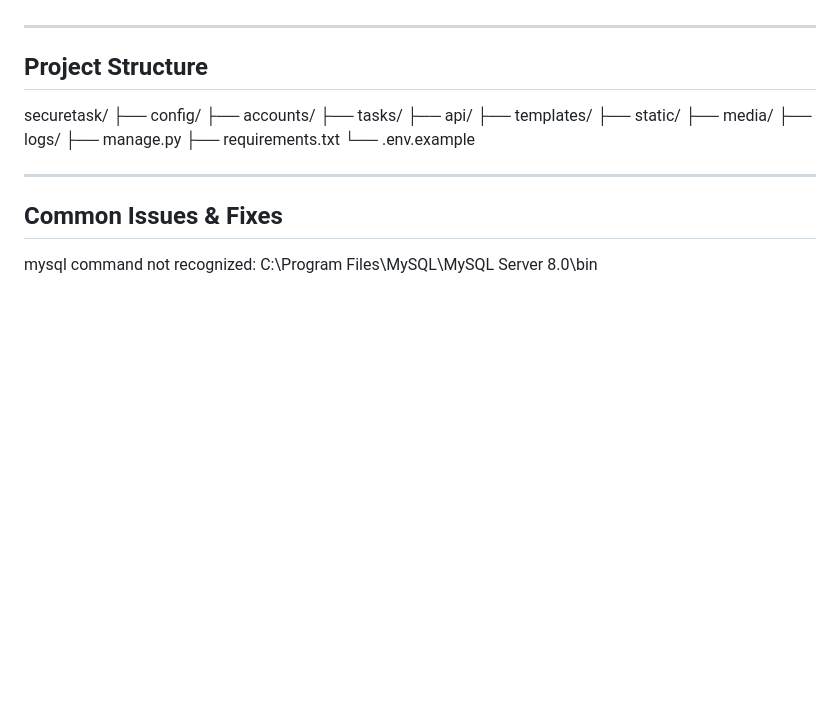
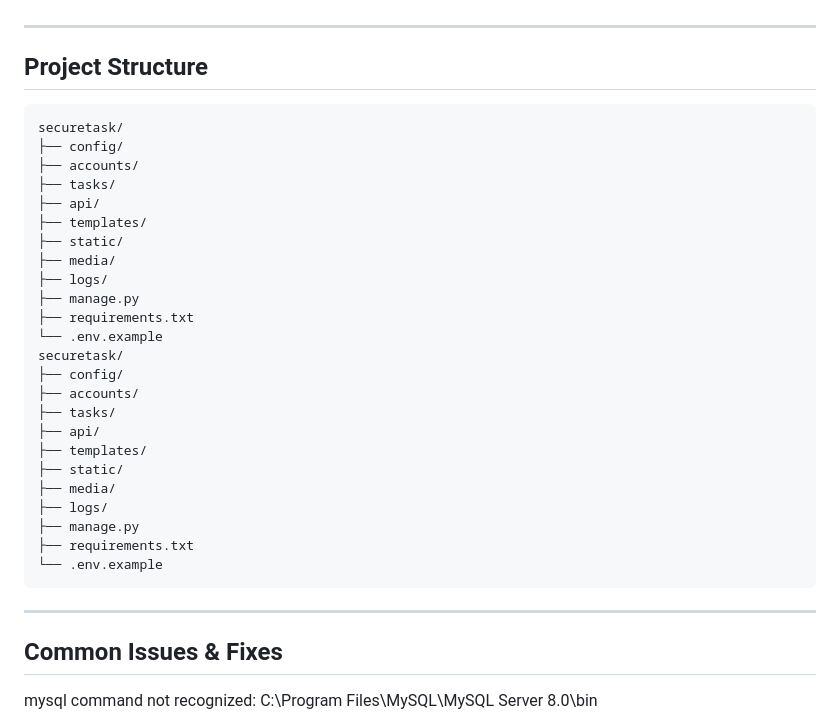
Before and after one commit to iqbal-labqi/secure-task-management-system, a Markdown page: README.md, the part around the change. GitHub-like rendering; blank space fills up the shorter version.

````diff
--- a/README.md
+++ b/README.md
@@ -174,7 +174,7 @@ Token Authentication
 ---
 
 ## Project Structure
-
+```text
 securetask/
 ├── config/
 ├── accounts/
@@ -187,7 +187,19 @@ securetask/
 ├── manage.py
 ├── requirements.txt
 └── .env.example
-
+securetask/
+├── config/
+├── accounts/
+├── tasks/
+├── api/
+├── templates/
+├── static/
+├── media/
+├── logs/
+├── manage.py
+├── requirements.txt
+└── .env.example
+```
 ---
 
 ## Common Issues & Fixes
````
